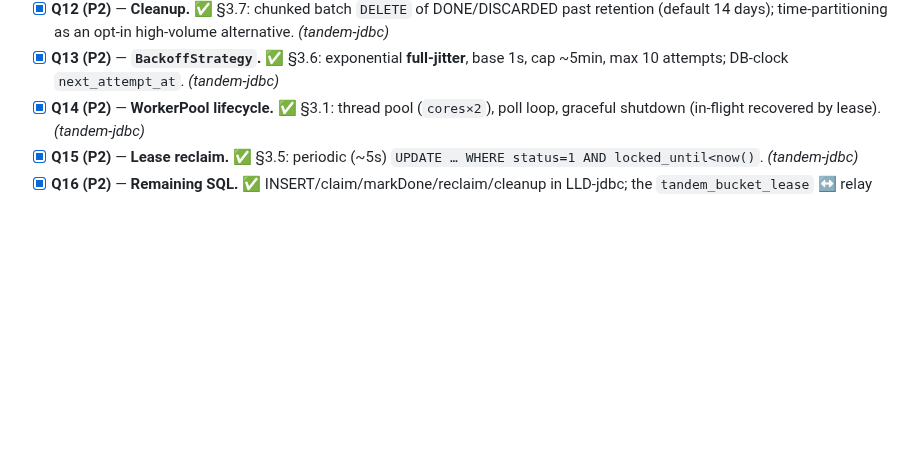
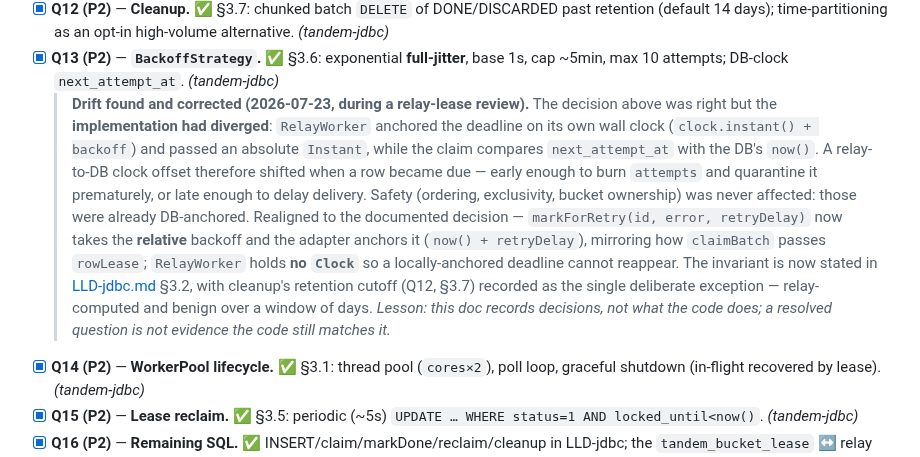
Before and after one commit to alirux/tandem, a Markdown page: docs/open-questions-lld.md, the part around the change. Drawn GitHub-style; blank space fills up the shorter version.

Commit message:
Record the Q13 drift between the documented backoff decision and the code
Q13 stays resolved — the decision was right; the implementation had diverged
from it and has since been realigned. Note what the divergence was, that it
affected retry timing rather than safety, and that cleanup's retention cutoff
is the one deliberate exception, so a later reader does not mistake the
exception for a contradiction.

Also state the caveat the drift exposed: this checklist records decisions, not
the state of the code, so a resolved question is not evidence that the
implementation still matches it.

```diff
--- a/docs/open-questions-lld.md
+++ b/docs/open-questions-lld.md
@@ -69,6 +69,19 @@ resolved (or consciously deferred) to write correct per-module LLDs.
   (default 14 days); time-partitioning as an opt-in high-volume alternative. *(tandem-jdbc)*
 - [x] **Q13 (P2)** — **`BackoffStrategy`.** ✅ §3.6: exponential **full-jitter**, base 1s, cap ~5min,
   max 10 attempts; DB-clock `next_attempt_at`. *(tandem-jdbc)*
+  > **Drift found and corrected (2026-07-23, during a relay-lease review).** The decision above was
+  > right but the **implementation had diverged**: `RelayWorker` anchored the deadline on its own wall
+  > clock (`clock.instant() + backoff`) and passed an absolute `Instant`, while the claim compares
+  > `next_attempt_at` with the DB's `now()`. A relay-to-DB clock offset therefore shifted when a row
+  > became due — early enough to burn `attempts` and quarantine it prematurely, or late enough to delay
+  > delivery. Safety (ordering, exclusivity, bucket ownership) was never affected: those were already
+  > DB-anchored. Realigned to the documented decision — `markForRetry(id, error, retryDelay)` now takes
+  > the **relative** backoff and the adapter anchors it (`now() + retryDelay`), mirroring how
+  > `claimBatch` passes `rowLease`; `RelayWorker` holds **no `Clock`** so a locally-anchored deadline
+  > cannot reappear. The invariant is now stated in [LLD-jdbc.md](LLD-jdbc.md) §3.2, with cleanup's
+  > retention cutoff (Q12, §3.7) recorded as the single deliberate exception — relay-computed and
+  > benign over a window of days. *Lesson: this doc records decisions, not what the code does; a
+  > resolved question is not evidence the code still matches it.*
 - [x] **Q14 (P2)** — **WorkerPool lifecycle.** ✅ §3.1: thread pool (`cores×2`), poll loop, graceful
   shutdown (in-flight recovered by lease). *(tandem-jdbc)*
 - [x] **Q15 (P2)** — **Lease reclaim.** ✅ §3.5: periodic (~5s) `UPDATE … WHERE status=1 AND locked_until<now()`.
```
